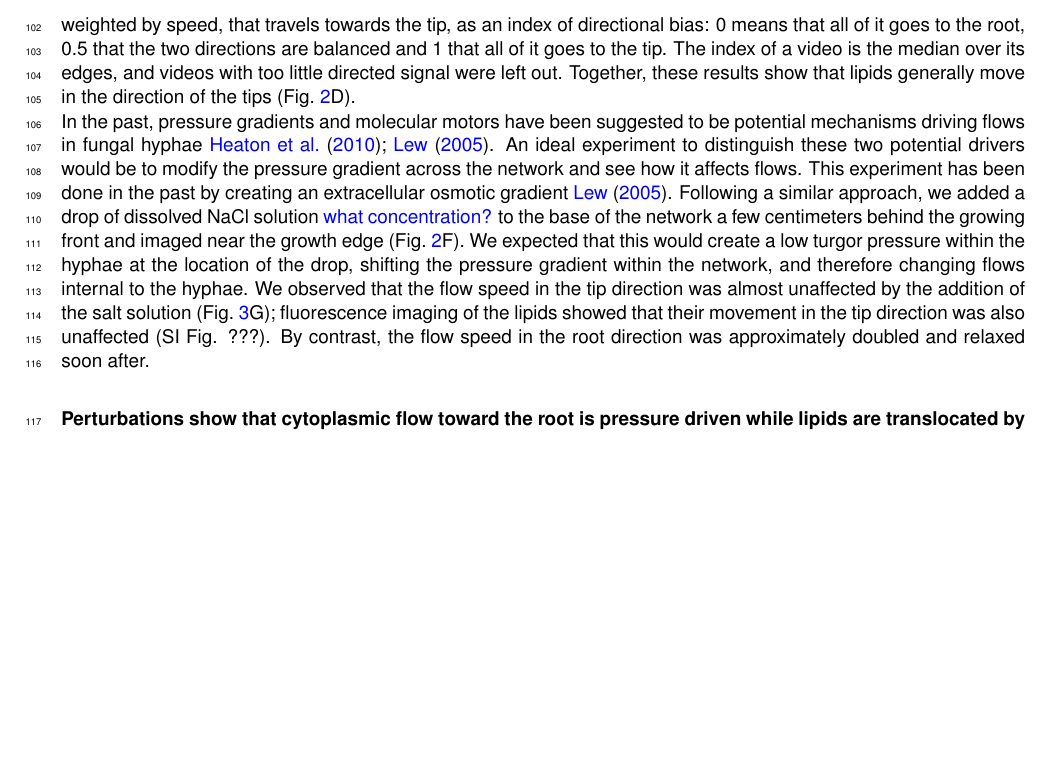
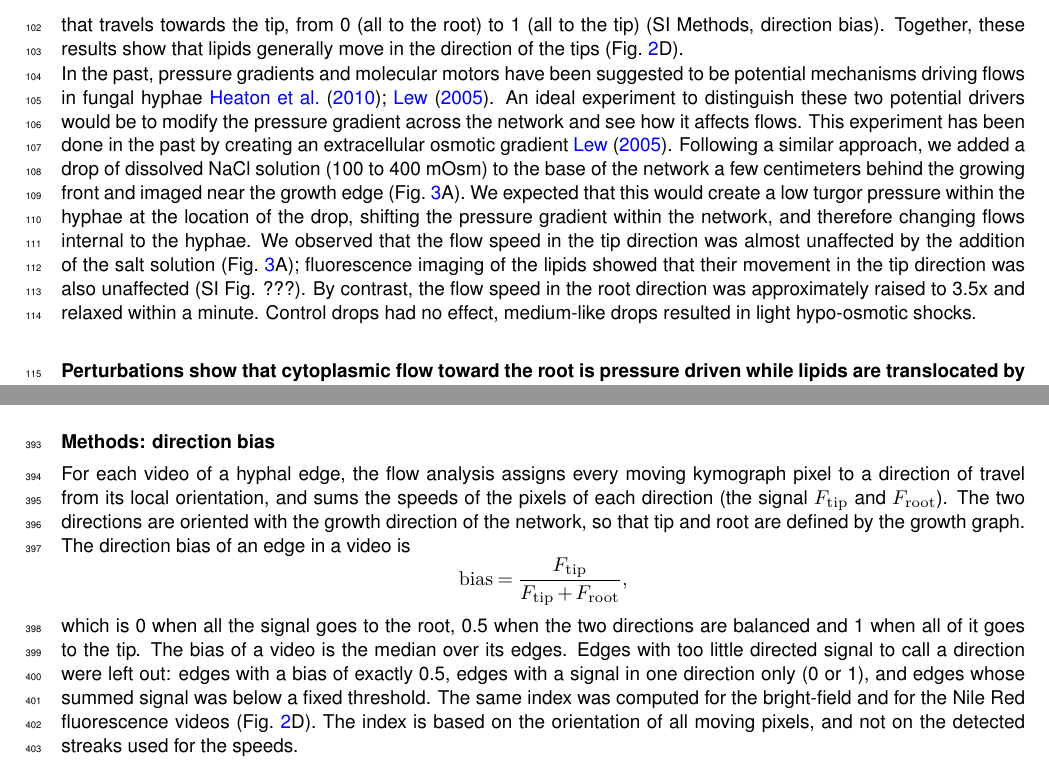
Before and after one commit to Staalduine/AMF_Transport, a LaTeX document (00_Article_Merge.tex, which reads 01_Article_MainText.tex, 02_Article_Supplementary.tex): part of page 5 of 26 before the commit and two parts of pages 5 and 16 of 26 after it, the two joined at a grey line, cut at the place of the change, the shorter picture padded with empty space. Compiled offline with pdfLaTeX.

Commit message:
Osmotic paragraph (concentration, Fig 3A, 3.5x), direction-bias sentence shortened with SI Methods subsection
Co-Authored-By: Claude Sonnet 5.5 <noreply@anthropic.com>

```diff
--- a/01_Article_MainText.tex
+++ b/01_Article_MainText.tex
@@ -67,10 +67,10 @@ Speeds to tip slow down close to the tip, but stay close to 3~$\mu m / s$ furthe
 
 We asked if the asymmetry in the directional speeds could be due to the difference in cell components that would be moving in the two directions, which could inform the mechanism of movement. We stained neutral lipids with Nile Red fluorescent dye~\cite{bago_tracking_2002} and imaged the same positions with both bright-field and fluorescence setups (Fig.~\ref{fig:asymmetries}C, D). At the resolution of the fluorescence videos (0.14~$\mu$m per pixel, 0.5 or 1~s per frame, 10 to 20~s per video), we saw no evidence of lipid particles randomly switching direction, as they would in the random walk underlying diffusive motion (Fig.~\ref{fig:asymmetries}C). Also, we observed that lipids were moving at speeds close to $3 ~\mu m/s$ which corresponded to the speed observed in bright-field in that direction (SI Fig. TODO).
 % In general, lipid velocities agree with what is measured in bright-field, with the exception of some tip-to-root videos, where they appear to go slower than the measured speed in bright-field (Fig \ref{fig:hyphal_profiling}e).
-By comparing bright-field and fluorescence videos of the same position, recorded about 15 seconds apart, it is clear that only a subset of trails visible in bright-field kymographs appear also in the fluorescence version (Fig.~\ref{fig:asymmetries}C, D). We set out to find whether there was a directional bias in the movement of lipids. For each video we took the share of the moving signal, weighted by speed, that travels towards the tip, as an index of directional bias: 0 means that all of it goes to the root, 0.5 that the two directions are balanced and 1 that all of it goes to the tip. The index of a video is the median over its edges, and videos with too little directed signal were left out. Together, these results show that lipids generally move in the direction of the tips (Fig.~\ref{fig:asymmetries}D).
+By comparing bright-field and fluorescence videos of the same position, recorded about 15 seconds apart, it is clear that only a subset of trails visible in bright-field kymographs appear also in the fluorescence version (Fig.~\ref{fig:asymmetries}C, D). We set out to find whether there was a directional bias in the movement of lipids. For each video we computed the share of the moving signal that travels towards the tip, from 0 (all to the root) to 1 (all to the tip) (SI Methods, direction bias). Together, these results show that lipids generally move in the direction of the tips (Fig.~\ref{fig:asymmetries}D).
 
-In the past, pressure gradients and molecular motors have been suggested to be potential mechanisms driving flows in fungal hyphae~\cite{heaton_growth-induced_2010,lew_mass_2005}. An ideal experiment to distinguish these two potential drivers would be to modify the pressure gradient across the network and see how it affects flows. This experiment has been done in the past by creating an extracellular osmotic gradient~\cite{lew_mass_2005}. Following a similar approach, we added a drop of dissolved NaCl solution {\color{blue} what concentration?} to the base of the network a few centimeters behind the growing front and imaged near the growth edge (Fig.~\ref{fig:asymmetries}F). We expected that this would create a low turgor pressure within the hyphae at the location of the drop, shifting the pressure gradient within the network, and therefore changing flows internal to the hyphae. We observed that the flow speed in the tip direction was almost unaffected by the addition of the salt solution  (Fig.~\ref{fig:perturbations}G);  fluorescence imaging of the lipids showed that their movement in the tip direction was also unaffected  (SI Fig. ???). By contrast, the flow speed in the root direction was approximately doubled and relaxed soon after.
-% NOTE (5 Oct, Overleaf comments, L69): Simon: Add coloured arrows to recognisable features in both kymographs, plus a histogram of the velocity differences. | Simon: Compare with brightfield, remove the stacked chart, move the time interpretation to SI. Follow-up (22 Aug): to be replaced with an edge-to-edge comparison. | Coco: What is 'this'? Specify the spatial and temporal scales. | Coco: 'Could be more clear I think.' | Coco: Still unsure about the stacked histograms; the 'day bin' is no longer in the main text and should be discussed if it matters. | Coco: The osmotic-drop explanation should be either better explained or made vaguer, depending on how well the mechanism is understood.
+In the past, pressure gradients and molecular motors have been suggested to be potential mechanisms driving flows in fungal hyphae~\cite{heaton_growth-induced_2010,lew_mass_2005}. An ideal experiment to distinguish these two potential drivers would be to modify the pressure gradient across the network and see how it affects flows. This experiment has been done in the past by creating an extracellular osmotic gradient~\cite{lew_mass_2005}. Following a similar approach, we added a drop of dissolved NaCl solution (100 to 400 mOsm) to the base of the network a few centimeters behind the growing front and imaged near the growth edge (Fig.~\ref{fig:perturbations}A). We expected that this would create a low turgor pressure within the hyphae at the location of the drop, shifting the pressure gradient within the network, and therefore changing flows internal to the hyphae. We observed that the flow speed in the tip direction was almost unaffected by the addition of the salt solution  (Fig.~\ref{fig:perturbations}A);  fluorescence imaging of the lipids showed that their movement in the tip direction was also unaffected  (SI Fig. ???). By contrast, the flow speed in the root direction was approximately raised to 3.5x and relaxed within a minute. Control drops had no effect, medium-like drops resulted in light hypo-osmotic shocks.
+% Coco: 'Could be more clear I think.' | Coco: Still unsure about the stacked histograms; the 'day bin' is no longer in the main text and should be discussed if it matters. | Coco: The osmotic-drop explanation should be either better explained or made vaguer, depending on how well the mechanism is understood.
 % NOTE (2 Oct, NaCl concentration): droplet series = 14 solute droplets at 100-400 mOsm (mostly NaCl; example movie NaCl 100 mM; one sucrose 50 mOsm) + 3 medium-like controls (transport_paper salt_shock_relax.py, Fig S salt shock). Give the range or the one shown.
 
 % We wanted to know how general the observation was that the speeds observed in the network were asymmetrically distributed over the two possible directions. In order to assign a direction to each edge of the network, we used the lipid flux direction that we could determine from the fluorescence video. We associated one speed with the speed of particles moving in the same direction as the lipid flux, and the other to the particles moving in the other direction. This procedure was performed on the whole dataset comprising 6 developmental timepoints from 2 different plates and a total of $\sim$ 2000 edges (SI Fig.\ref{fig:replicates}). We found that the distribution of particle speeds moving in the lipid direction was narrow and peaked around a value of $3\mu m/s$ (Fig. \ref{fig:hyphal_profiling}f). The speed distribution in the other direction was wider with a long tail at higher speed going up to $\sim 8\mu m/s$.
--- a/02_Article_Supplementary.tex
+++ b/02_Article_Supplementary.tex
@@ -75,6 +75,18 @@
 \caption{\textbf{To-tip against to-root speeds in fluorescence and bright-field.} Density plots of the absolute to-tip speed against the absolute to-root speed at the same location, drawn as in Fig.~\ref{fig:asymmetries}A, for \textbf{(A)} the Nile Red fluorescence videos and \textbf{(B)} the bright-field videos (static-flow videos only; the number of edges with both directions is given above each panel). Marginal histograms with medians (dashed); hexes are coloured by their relation to 1:1 within a factor 1.3 (to-root faster, similar, to-tip faster) with the share of edges in each category. Fluorescence videos were imaged at 1 or 2~fps (10 or 20 frames) against 20~fps for bright-field. The dashed lines in A at 5~$\mu$m/s mark a rough estimate of where under-sampling could start, assuming a feature spacing of about 5~$\mu$m in the Nile Red kymographs (2.5~$\mu$m per frame at 2~fps); this spacing was not measured.}
 \label{fig:fl_forward_backward}
 \end{figure}
+
+% -----------------------------------------------------------------------
+% METHODS: direction bias of the lipid signal (Fig. 2D)
+% Referenced in main text (Results, lipid paragraph): "SI Methods, direction bias"
+% Code: transport_paper Working_notebooks/lipid_bias_store.py, lipid_bias_modes.py; panel D in manuscript_figures/fig2.py
+% -----------------------------------------------------------------------
+\subsection*{Methods: direction bias}
+For each video of a hyphal edge, the flow analysis assigns every moving kymograph pixel to a direction of travel from its local orientation, and sums the speeds of the pixels of each direction (the signal $F_{\mathrm{tip}}$ and $F_{\mathrm{root}}$). The two directions are oriented with the growth direction of the network, so that tip and root are defined by the growth graph. The direction bias of an edge in a video is
+\[
+  \mathrm{bias} = \frac{F_{\mathrm{tip}}}{F_{\mathrm{tip}} + F_{\mathrm{root}}},
+\]
+which is 0 when all the signal goes to the root, 0.5 when the two directions are balanced and 1 when all of it goes to the tip. The bias of a video is the median over its edges. Edges with too little directed signal to call a direction were left out: edges with a bias of exactly 0.5, edges with a signal in one direction only (0 or 1), and edges whose summed signal was below a fixed threshold. The same index was computed for the bright-field and for the Nile Red fluorescence videos (Fig.~\ref{fig:asymmetries}D). The index is based on the orientation of all moving pixels, and not on the detected streaks used for the speeds.
 
 \clearpage
 
```
